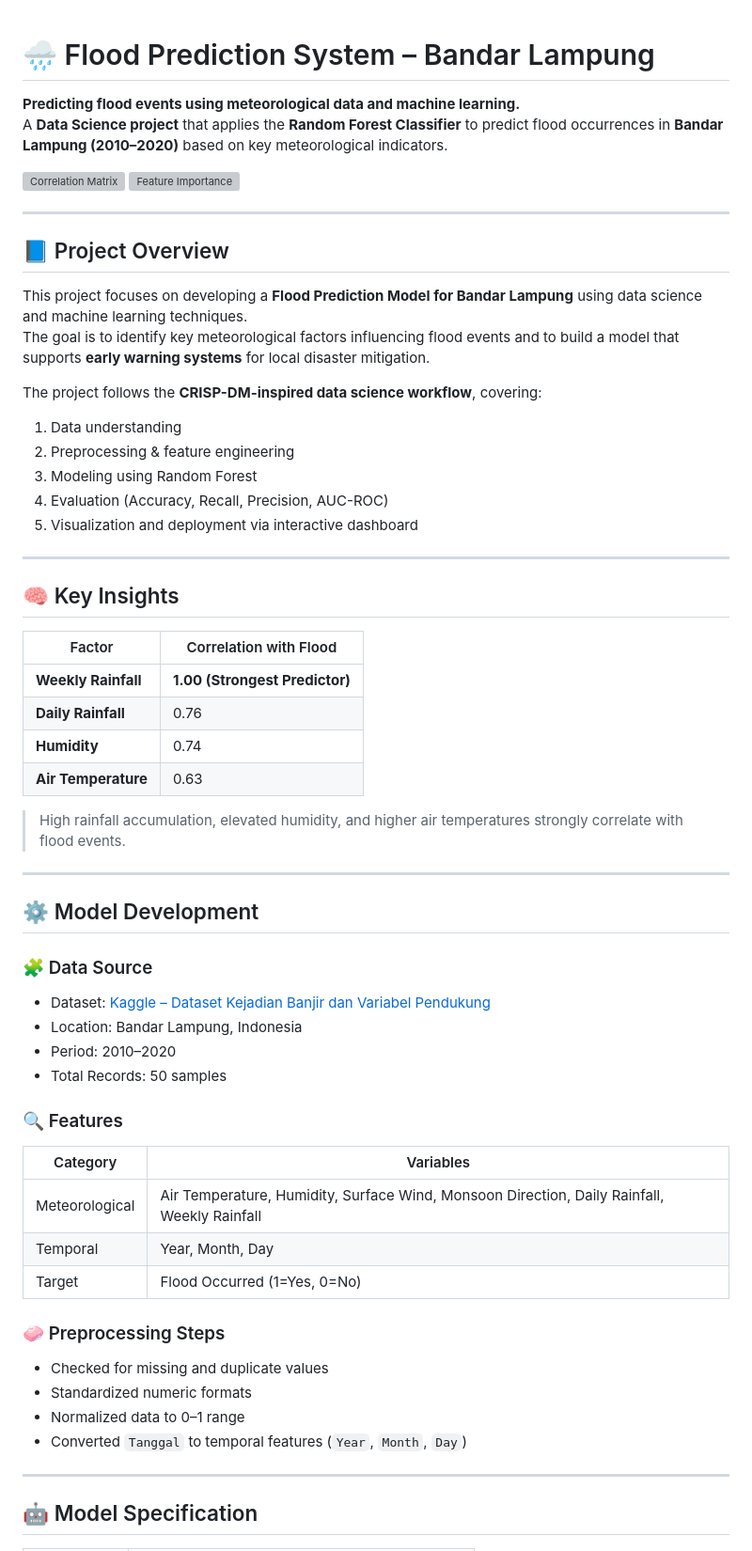
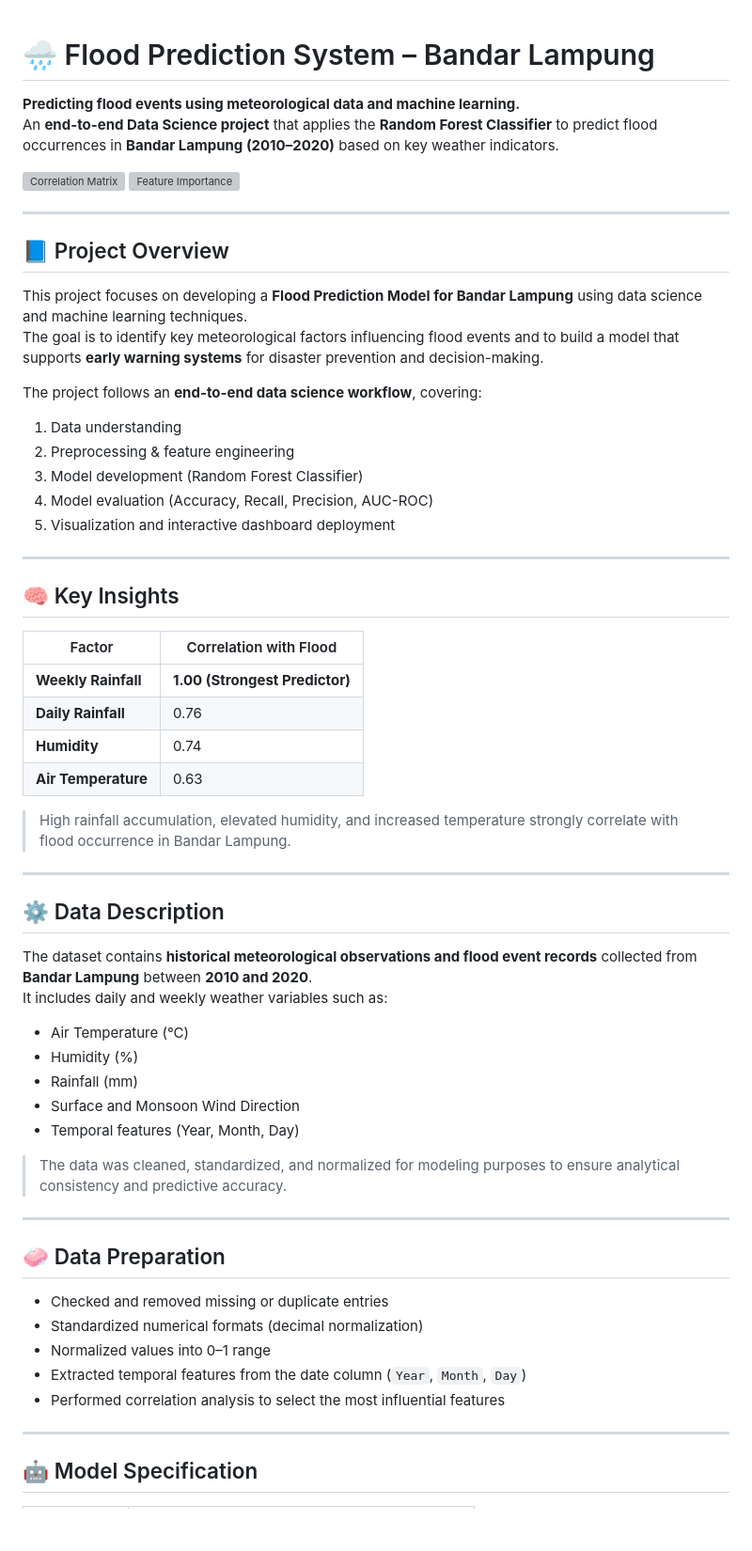
Before and after one commit to dickydarmaa/daruma.github.io, a Markdown page: projects/flood-prediction-system/README.md, the part around one of its changes. Shown at 94% size. Drawn GitHub-style; blank space fills up the shorter version; grey boxes are pictures that could not be loaded.

```diff
--- a/projects/flood-prediction-system/README.md
+++ b/projects/flood-prediction-system/README.md
@@ -1,8 +1,7 @@
-
 # 🌧️ Flood Prediction System – Bandar Lampung
 
 **Predicting flood events using meteorological data and machine learning.**
-A **Data Science project** that applies the **Random Forest Classifier** to predict flood occurrences in **Bandar Lampung (2010–2020)** based on key meteorological indicators.
+An **end-to-end Data Science project** that applies the **Random Forest Classifier** to predict flood occurrences in **Bandar Lampung (2010–2020)** based on key weather indicators.
 
 ![Correlation Matrix](./korelasi.png)
 ![Feature Importance](./featureImportance.png)
@@ -12,14 +11,14 @@ A **Data Science project** that applies the **Random Forest Classifier** to pred
 ## 📘 Project Overview
 
 This project focuses on developing a **Flood Prediction Model for Bandar Lampung** using data science and machine learning techniques.
-The goal is to identify key meteorological factors influencing flood events and to build a model that supports **early warning systems** for local disaster mitigation.
+The goal is to identify key meteorological factors influencing flood events and to build a model that supports **early warning systems** for disaster prevention and decision-making.
 
-The project follows the **CRISP-DM-inspired data science workflow**, covering:
+The project follows an **end-to-end data science workflow**, covering:
 1. Data understanding
 2. Preprocessing & feature engineering
-3. Modeling using Random Forest
-4. Evaluation (Accuracy, Recall, Precision, AUC-ROC)
-5. Visualization and deployment via interactive dashboard
+3. Model development (Random Forest Classifier)
+4. Model evaluation (Accuracy, Recall, Precision, AUC-ROC)
+5. Visualization and interactive dashboard deployment
 
 ---
 
@@ -32,30 +31,31 @@ The project follows the **CRISP-DM-inspired data science workflow**, covering:
 | **Humidity** | 0.74 |
 | **Air Temperature** | 0.63 |
 
-> High rainfall accumulation, elevated humidity, and higher air temperatures strongly correlate with flood events.
+> High rainfall accumulation, elevated humidity, and increased temperature strongly correlate with flood occurrence in Bandar Lampung.
 
 ---
 
-## ⚙️ Model Development
+## ⚙️ Data Description
 
-### 🧩 Data Source
-- Dataset: [Kaggle – Dataset Kejadian Banjir dan Variabel Pendukung](https://www.kaggle.com/datasets/ramadhannurpambudi/dataset-kejadian-banjir-dan-variabel-pendukung)
-- Location: Bandar Lampung, Indonesia
-- Period: 2010–2020
-- Total Records: 50 samples
+The dataset contains **historical meteorological observations and flood event records** collected from **Bandar Lampung** between **2010 and 2020**.
+It includes daily and weekly weather variables such as:
+- Air Temperature (°C)
+- Humidity (%)
+- Rainfall (mm)
+- Surface and Monsoon Wind Direction
+- Temporal features (Year, Month, Day)
 
-### 🔍 Features
-| Category | Variables |
-|-----------|------------|
-| Meteorological | Air Temperature, Humidity, Surface Wind, Monsoon Direction, Daily Rainfall, Weekly Rainfall |
-| Temporal | Year, Month, Day |
-| Target | Flood Occurred (1=Yes, 0=No) |
+> The data was cleaned, standardized, and normalized for modeling purposes to ensure analytical consistency and predictive accuracy.
 
-### 🧼 Preprocessing Steps
-- Checked for missing and duplicate values
-- Standardized numeric formats
-- Normalized data to 0–1 range
-- Converted `Tanggal` to temporal features (`Year`, `Month`, `Day`)
+---
+
+## 🧼 Data Preparation
+
+- Checked and removed missing or duplicate entries
+- Standardized numerical formats (decimal normalization)
+- Normalized values into 0–1 range
+- Extracted temporal features from the date column (`Year`, `Month`, `Day`)
+- Performed correlation analysis to select the most influential features
 
 ---
 
```
Also changed, not shown: other parts of projects/flood-prediction-system/README.md (+7 -7 lines).
